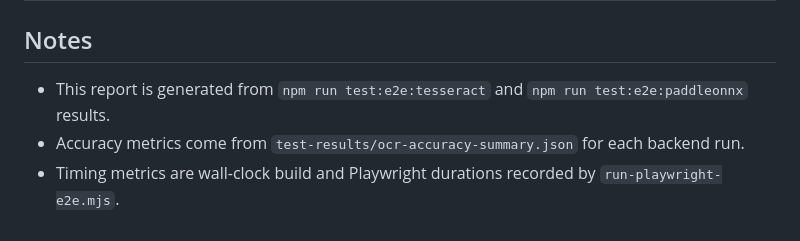
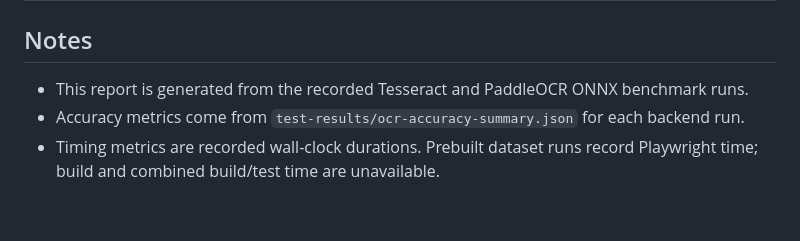
Before and after one commit to Leapward-Koex/Namida-OCR, a Markdown page: reports/ocr-performance.md, the part around one of its changes. Drawn GitHub-style.

```diff
--- a/reports/ocr-performance.md
+++ b/reports/ocr-performance.md
@@ -61,6 +63,6 @@ Workflow run: [#11](https://github.com/Leapward-Koex/Namida-OCR/actions/runs/346
 
 ## Notes
 
-- This report is generated from `npm run test:e2e:tesseract` and `npm run test:e2e:paddleonnx` results.
+- This report is generated from the recorded Tesseract and PaddleOCR ONNX benchmark runs.
 - Accuracy metrics come from `test-results/ocr-accuracy-summary.json` for each backend run.
-- Timing metrics are wall-clock build and Playwright durations recorded by `run-playwright-e2e.mjs`.
+- Timing metrics are recorded wall-clock durations. Prebuilt dataset runs record Playwright time; build and combined build/test time are unavailable.
```
Also changed, not shown: other parts of reports/ocr-performance.md (+19 -17 lines).
